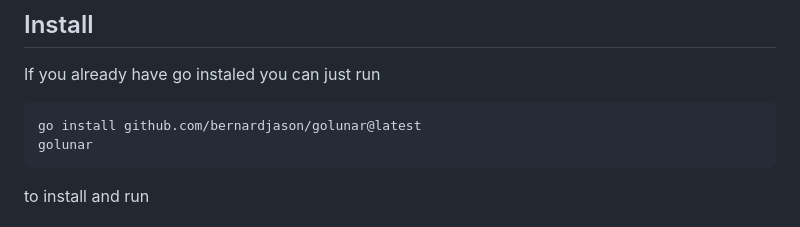
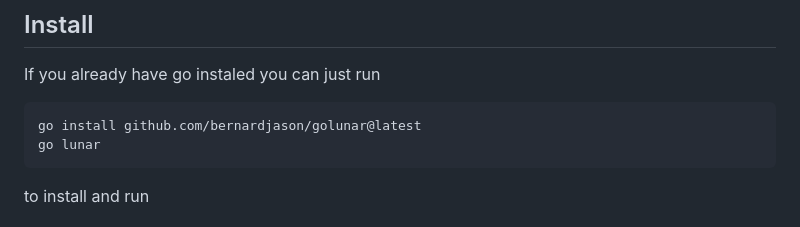
Before and after one commit to bernardjason/golunar, a Markdown page: README.md, the part around the change. Rendered like a GitHub page.

Commit message:
Fix command in README from 'golunar' to 'go lunar'

````diff
--- a/README.md
+++ b/README.md
@@ -42,7 +42,7 @@ The controls are a compromise as you cannot detect key press and release events
 If you already have go instaled you can just run
 ```
 go install github.com/bernardjason/golunar@latest
-golunar
+go lunar
 ```
 to install and run
 
````
